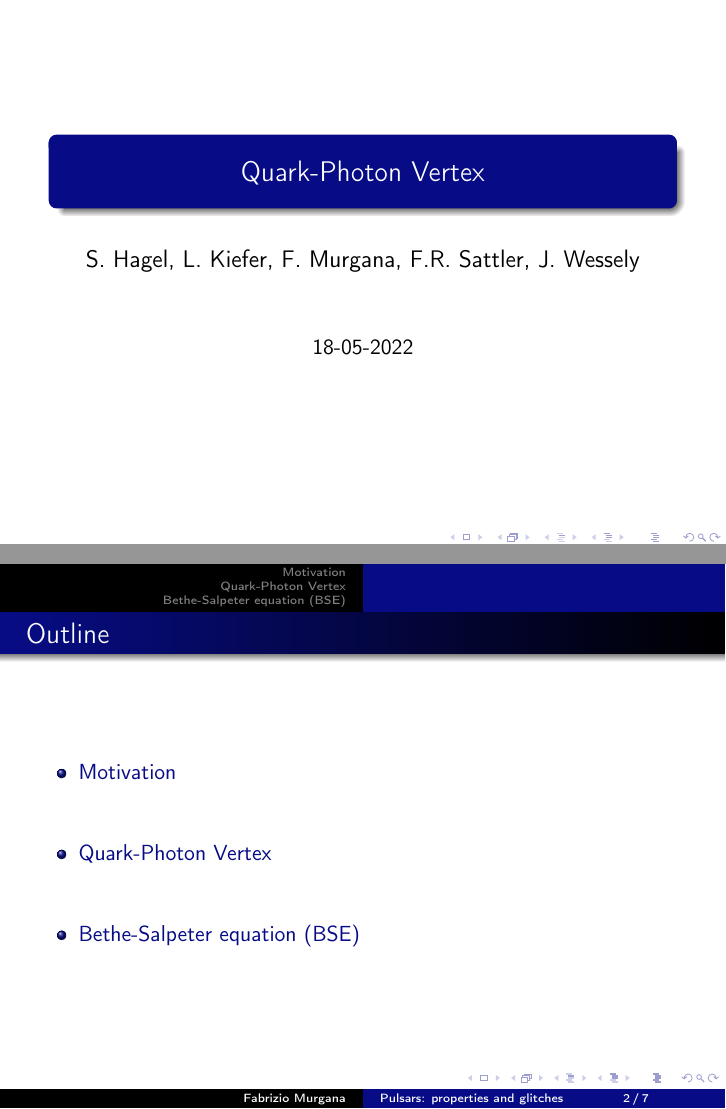
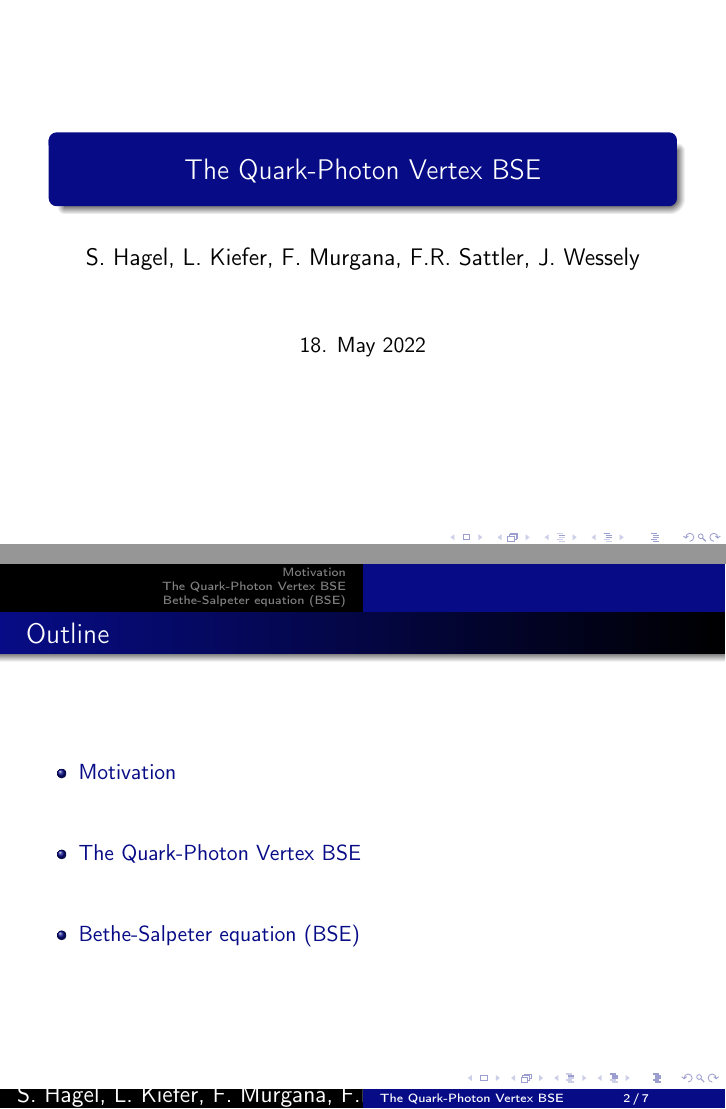
Before and after one commit to satfra/DTP2022_PhotonQuark, LaTeX slides (flashtalk/beamer.tex): pages 1 and 4 of 9, joined at a grey line. Compiled offline with pdfLaTeX.

Commit message:
title of beamer

```diff
--- a/flashtalk/beamer.tex
+++ b/flashtalk/beamer.tex
@@ -77,13 +77,13 @@
 \newcommand{\etal}{{\em et al.}}
 
 
-\title[Pulsars: properties and glitches]{Quark-Photon Vertex}
+\title{The Quark-Photon Vertex BSE}
 
-\author[Fabrizio Murgana]{\large{S. Hagel, L. Kiefer, F. Murgana, F.R. Sattler, J. Wessely}}
+\author{\large{S. Hagel, L. Kiefer, F. Murgana, F.R. Sattler, J. Wessely}}
 
 
 
-\date{18-05-2022}
+\date{18. May 2022}
 
 \begin{document}
 
@@ -101,7 +101,7 @@
 \section{Motivation}
 \include{slide1}
 
-\section{Quark-Photon Vertex}
+\section{The Quark-Photon Vertex BSE}
 
 \include{slide2}
 
```
